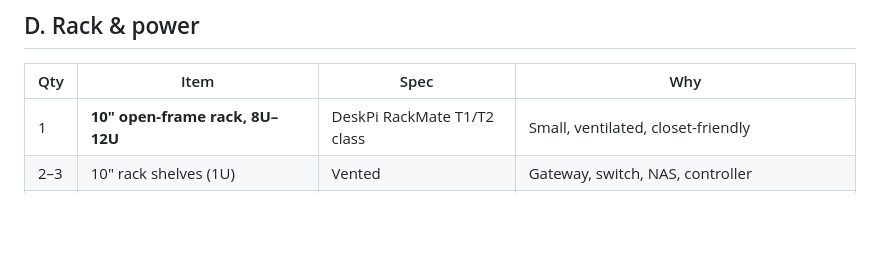
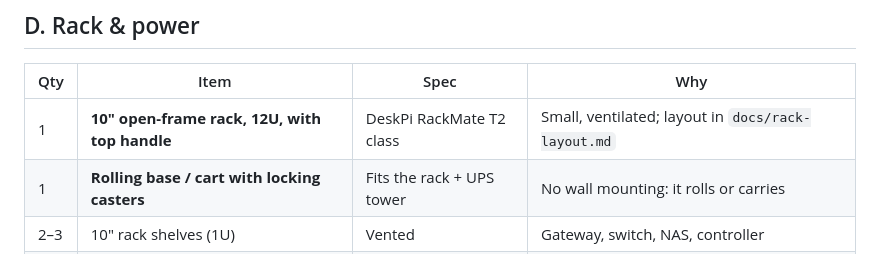
Before and after one commit to ElCaciqueDeck/ElCaciqueDeck, a Markdown page: docs/rig-shopping-list.md, the part around the change. Drawn GitHub-style; blank space fills up the shorter version.

```diff
--- a/docs/rig-shopping-list.md
+++ b/docs/rig-shopping-list.md
@@ -32,7 +32,8 @@
 ## D. Rack & power
 | Qty | Item | Spec | Why |
 |---|---|---|---|
-| 1 | **10" open-frame rack, 8U–12U** | DeskPi RackMate T1/T2 class | Small, ventilated, closet-friendly |
+| 1 | **10" open-frame rack, 12U, with top handle** | DeskPi RackMate T2 class | Small, ventilated; layout in `docs/rack-layout.md` |
+| 1 | **Rolling base / cart with locking casters** | Fits the rack + UPS tower | No wall mounting: it rolls or carries |
 | 2–3 | 10" rack shelves (1U) | Vented | Gateway, switch, NAS, controller |
 | 1 | 10" patch panel, 12-port, keystone | Cat6 | Clean termination of house cables |
 | 1 | 10" power strip (PDU) | Surge-protected | Power inside the rack |
```
Also changed, not shown: docs/network-plan.md (+5 -1 lines), docs/rack-layout.md (added, +58 -0 lines).
